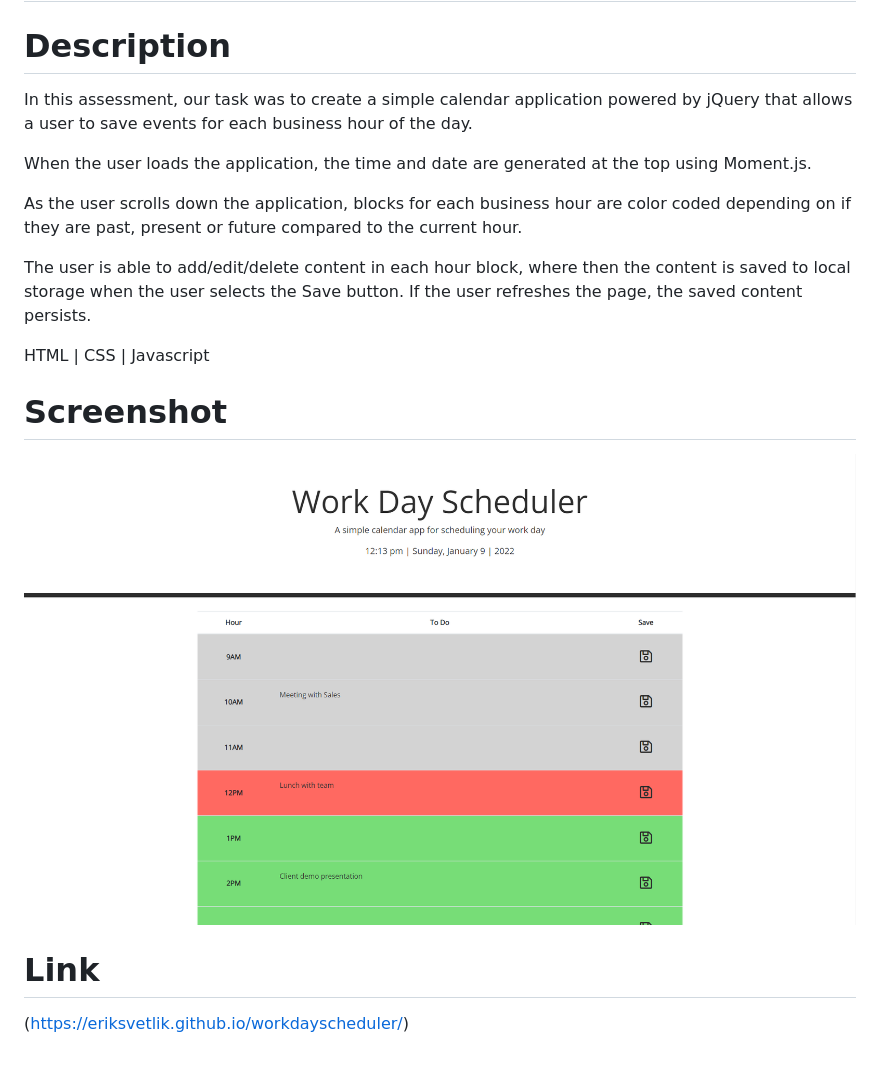
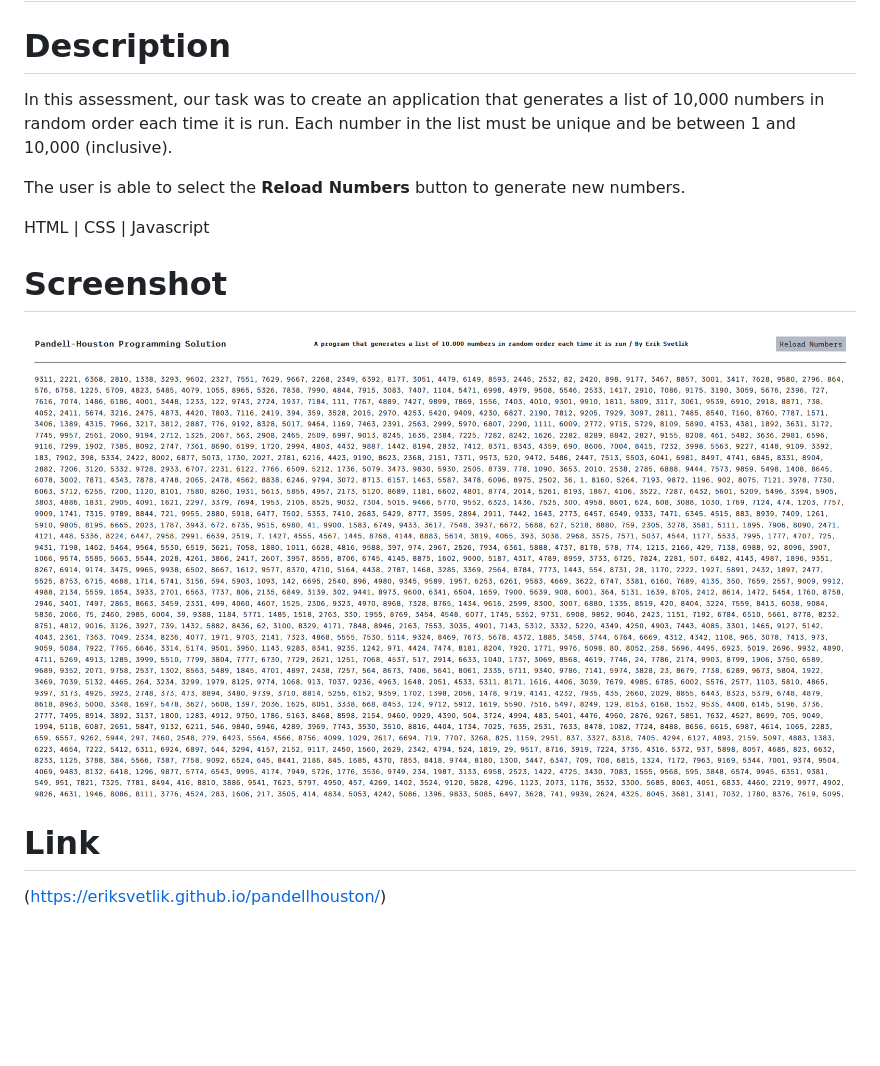
Before and after one commit to eriksvetlik/pandellhouston, a Markdown page: README.md, the part around the change. Rendered like a GitHub page; pictures changed too: images/homework-readme.png (deleted), images/readme.png (added); blank space fills up the shorter version.

```diff
--- a/README.md
+++ b/README.md
@@ -2,20 +2,16 @@
 
 # Description
 
-In this assessment, our task was to create a simple calendar application powered by jQuery that allows a user to save events for each business hour of the day.
+In this assessment, our task was to create an application that generates a list of 10,000 numbers in random order each time it is run. Each number in the list must be unique and be between 1 and 10,000 (inclusive).
 
-When the user loads the application, the time and date are generated at the top using Moment.js.
-
-As the user scrolls down the application, blocks for each business hour are color coded depending on if they are past, present or future compared to the current hour.
-
-The user is able to add/edit/delete content in each hour block, where then the content is saved to local storage when the user selects the Save button. If the user refreshes the page, the saved content persists.
+The user is able to select the **Reload Numbers** button to generate new numbers.
 
 HTML | CSS | Javascript
 
 # Screenshot
 
-![Screenshot of webpage](./images/homework-readme.png)
+![Screenshot of webpage](./images/readme.png)
 
 # Link
 
-(https://eriksvetlik.github.io/workdayscheduler/)
+(https://eriksvetlik.github.io/pandellhouston/)
```
